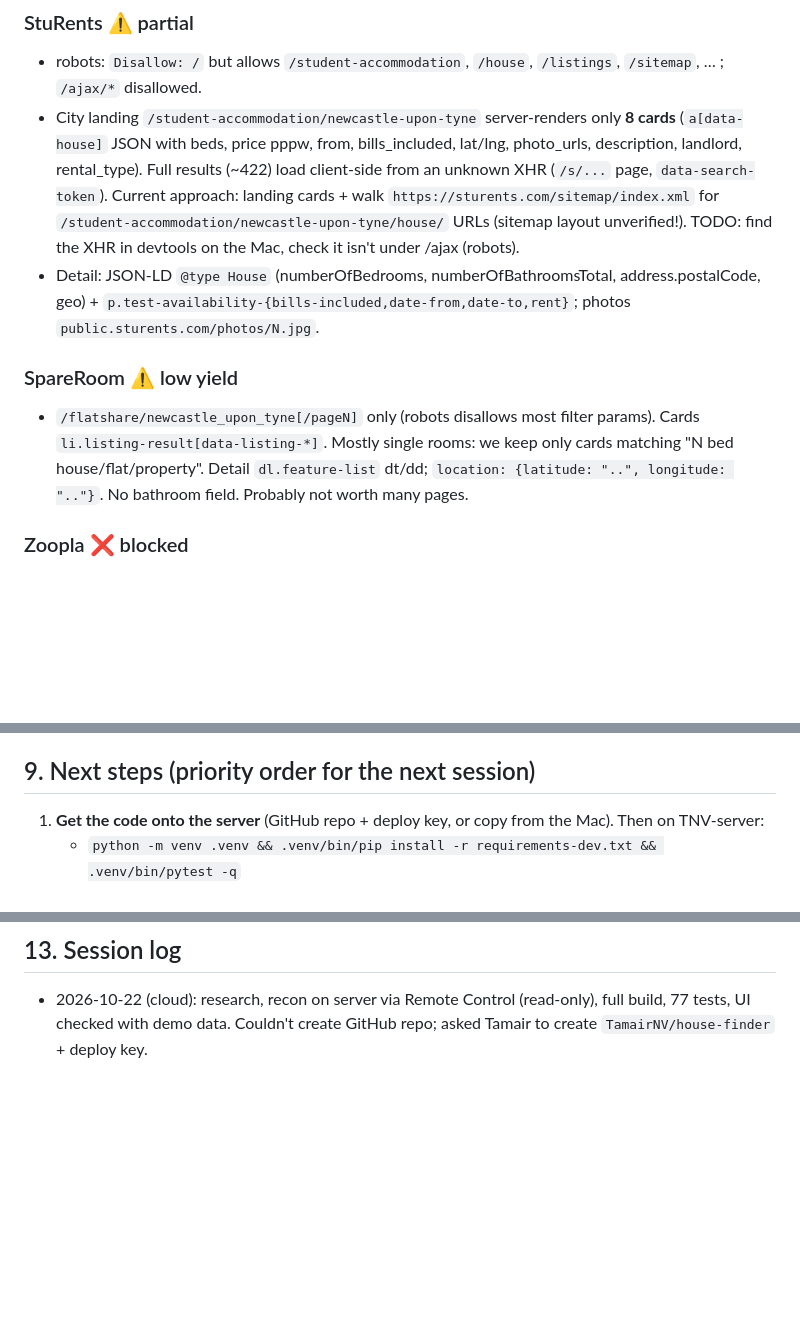
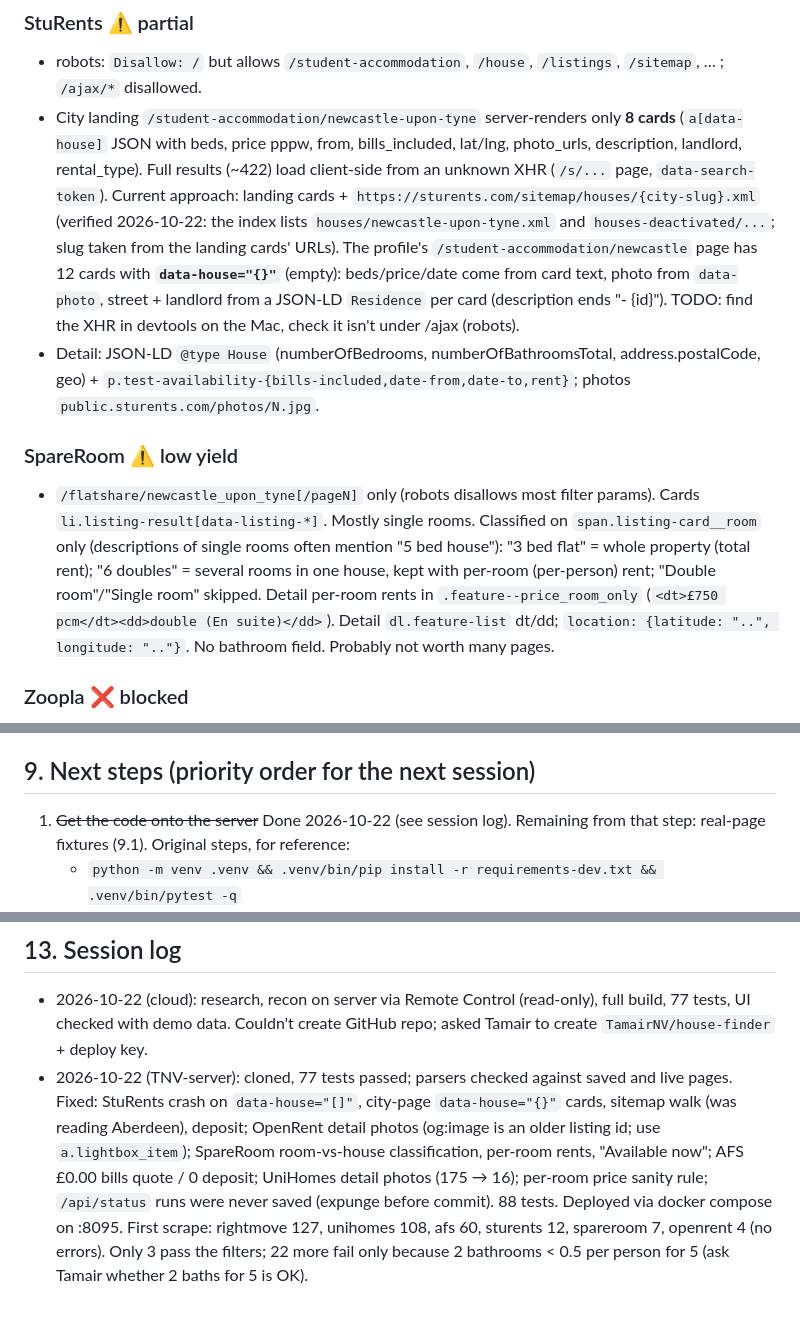
Before and after one commit to TamairNV/house-finder, a Markdown page: PLAN.md, 3 parts joined by grey strips. GitHub-like rendering; blank space fills up the shorter version.

Commit message:
PLAN: server verification results, StuRents/SpareRoom structure notes
Co-Authored-By: Claude Opus 5.5 (1M context) <noreply@anthropic.com>

```diff
--- a/PLAN.md
+++ b/PLAN.md
@@ -150,14 +150,20 @@ per run. Personal, non-commercial use. Respect robots.txt paths below. If a site
 - City landing `/student-accommodation/newcastle-upon-tyne` server-renders only **8 cards** (`a[data-house]` JSON with
   beds, price pppw, from, bills_included, lat/lng, photo_urls, description, landlord, rental_type).
   Full results (~422) load client-side from an unknown XHR (`/s/...` page, `data-search-token`). Current approach:
-  landing cards + walk `https://sturents.com/sitemap/index.xml` for `/student-accommodation/newcastle-upon-tyne/house/`
-  URLs (sitemap layout unverified!). TODO: find the XHR in devtools on the Mac, check it isn't under /ajax (robots).
+  landing cards + `https://sturents.com/sitemap/houses/{city-slug}.xml` (verified 2026-10-22: the index lists
+  `houses/newcastle-upon-tyne.xml` and `houses-deactivated/...`; slug taken from the landing cards' URLs).
+  The profile's `/student-accommodation/newcastle` page has 12 cards with **`data-house="{}"`** (empty): beds/price/date
+  come from card text, photo from `data-photo`, street + landlord from a JSON-LD `Residence` per card (description
+  ends "- {id}"). TODO: find the XHR in devtools on the Mac, check it isn't under /ajax (robots).
 - Detail: JSON-LD `@type House` (numberOfBedrooms, numberOfBathroomsTotal, address.postalCode, geo) +
   `p.test-availability-{bills-included,date-from,date-to,rent}`; photos `public.sturents.com/photos/N.jpg`.
 
 ### SpareRoom ⚠️ low yield
 - `/flatshare/newcastle_upon_tyne[/pageN]` only (robots disallows most filter params). Cards `li.listing-result[data-listing-*]`.
-  Mostly single rooms: we keep only cards matching "N bed house/flat/property". Detail `dl.feature-list` dt/dd;
+  Mostly single rooms. Classified on `span.listing-card__room` only (descriptions of single rooms often mention "5 bed
+  house"): "3 bed flat" = whole property (total rent); "6 doubles" = several rooms in one house, kept with per-room
+  (per-person) rent; "Double room"/"Single room" skipped. Detail per-room rents in `.feature--price_room_only`
+  (`<dt>£750 pcm</dt><dd>double (En suite)</dd>`). Detail `dl.feature-list` dt/dd;
   `location: {latitude: "..", longitude: ".."}`. No bathroom field. Probably not worth many pages.
 
 ### Zoopla ❌ blocked
@@ -215,7 +223,8 @@ in the group commutes to Coach Lane / work.
 
 ## 9. Next steps (priority order for the next session)
 
-1. **Get the code onto the server** (GitHub repo + deploy key, or copy from the Mac). Then on TNV-server:
+1. ~~Get the code onto the server~~ Done 2026-10-22 (see session log). Remaining from that step: real-page fixtures (9.1).
+   Original steps, for reference:
    - `python -m venv .venv && .venv/bin/pip install -r requirements-dev.txt && .venv/bin/pytest -q`
    - Run parsers on the saved probe pages: `python -m app.cli parse rightmove search ~/house-finder-probe/rm_search.html` etc.
      (file names: rm_search, rm_detail, openrent_search, openrent_detail, unihomes_p1/p2, afs_search, afs_detail,
@@ -283,3 +292,10 @@ docker compose logs -f                        # first scrape starts ~2 min after
 
 - 2026-10-22 (cloud): research, recon on server via Remote Control (read-only), full build, 77 tests, UI checked with
   demo data. Couldn't create GitHub repo; asked Tamair to create `TamairNV/house-finder` + deploy key.
+- 2026-10-22 (TNV-server): cloned, 77 tests passed; parsers checked against saved and live pages. Fixed: StuRents crash on
+  `data-house="[]"`, city-page `data-house="{}"` cards, sitemap walk (was reading Aberdeen), deposit; OpenRent detail
+  photos (og:image is an older listing id; use `a.lightbox_item`); SpareRoom room-vs-house classification, per-room
+  rents, "Available now"; AFS £0.00 bills quote / 0 deposit; UniHomes detail photos (175 → 16); per-room price sanity
+  rule; `/api/status` runs were never saved (expunge before commit). 88 tests. Deployed via docker compose on :8095.
+  First scrape: rightmove 127, unihomes 108, afs 60, sturents 12, spareroom 7, openrent 4 (no errors). Only 3 pass the
+  filters; 22 more fail only because 2 bathrooms < 0.5 per person for 5 (ask Tamair whether 2 baths for 5 is OK).
```
Also changed, not shown: other parts of PLAN.md (+2 -0 lines).
